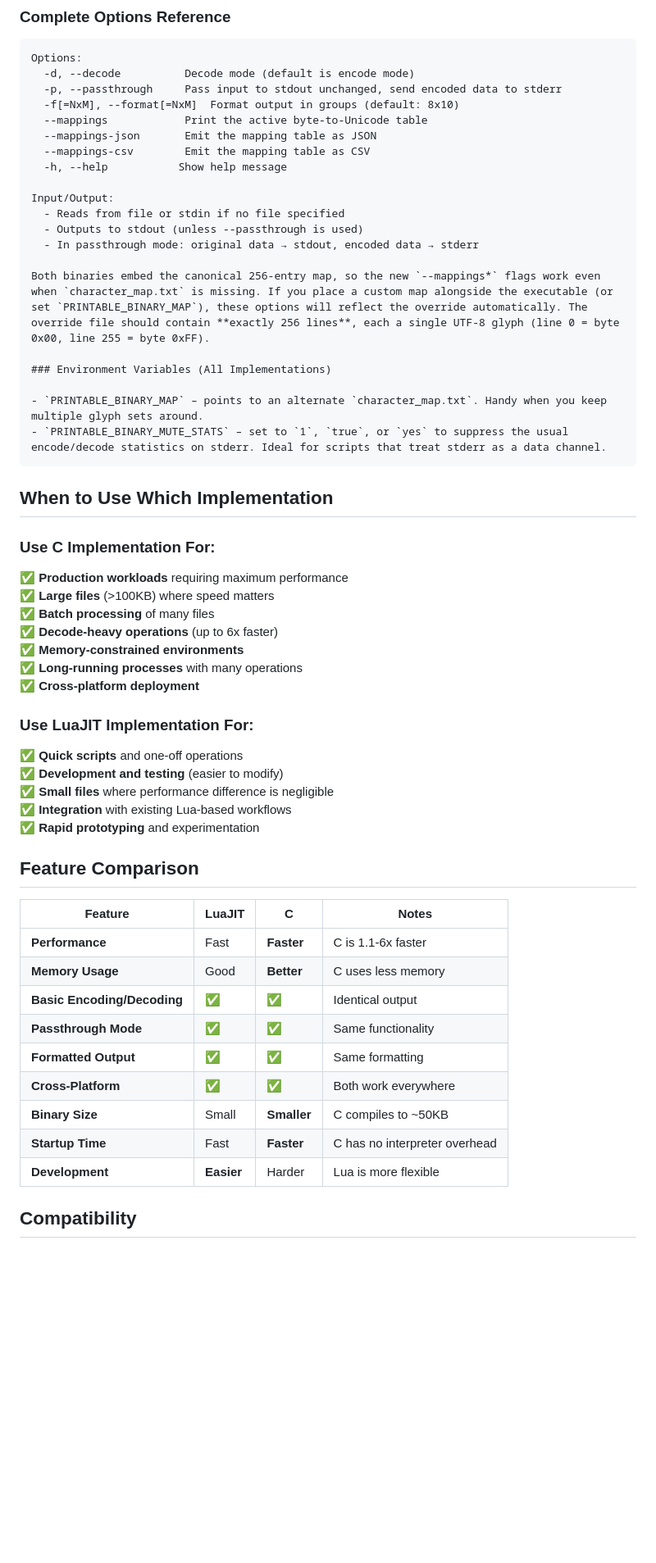
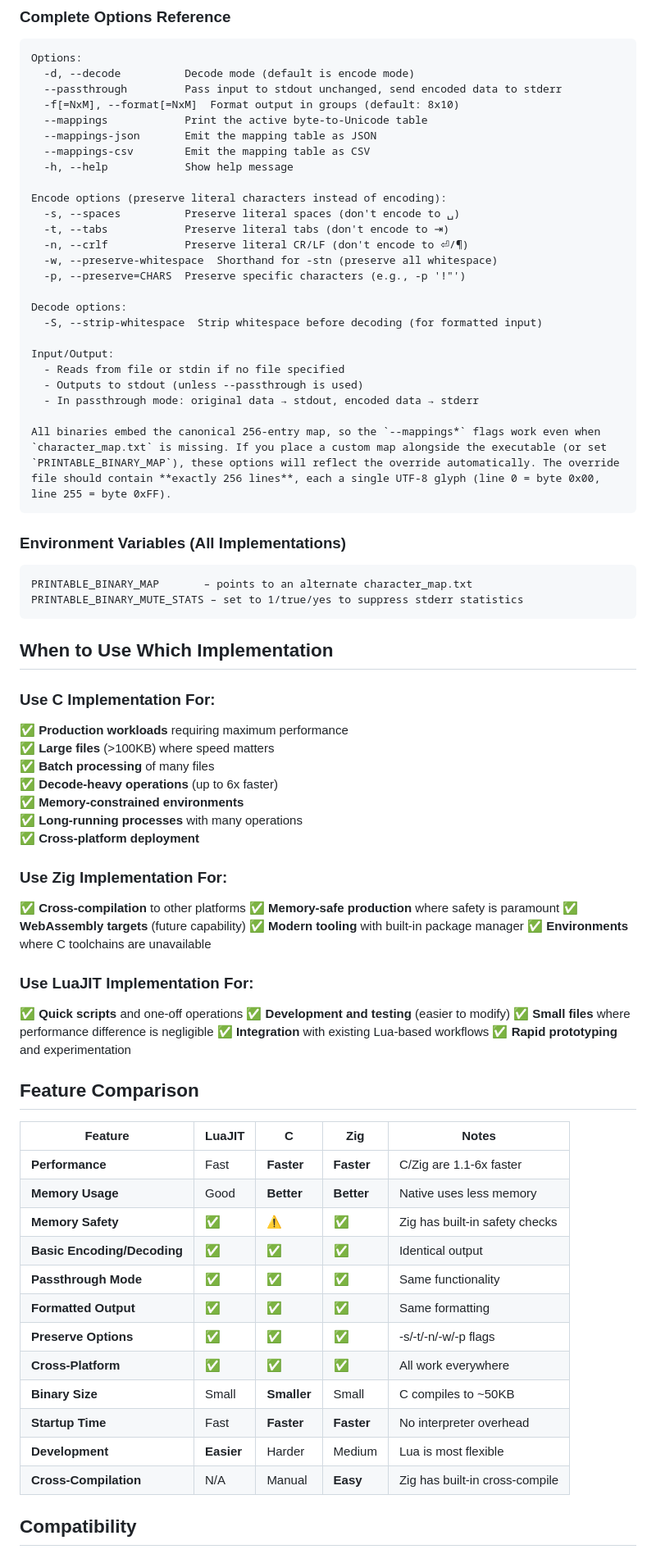
Before and after one commit to pmarreck/printable-binary, a Markdown page: README_IMPLEMENTATIONS.md, the part around one of its changes. Shown at 82% size. Drawn GitHub-style; blank space fills up the shorter version.

````diff
--- a/README_IMPLEMENTATIONS.md
+++ b/README_IMPLEMENTATIONS.md
@@ -162,24 +180,36 @@ echo "Hello" | ./bin/printable_binary | ./bin/printable_binary -d
 ```
 Options:
   -d, --decode          Decode mode (default is encode mode)
-  -p, --passthrough     Pass input to stdout unchanged, send encoded data to stderr
+  --passthrough         Pass input to stdout unchanged, send encoded data to stderr
   -f[=NxM], --format[=NxM]  Format output in groups (default: 8x10)
   --mappings            Print the active byte-to-Unicode table
   --mappings-json       Emit the mapping table as JSON
   --mappings-csv        Emit the mapping table as CSV
-  -h, --help           Show help message
+  -h, --help            Show help message
+
+Encode options (preserve literal characters instead of encoding):
+  -s, --spaces          Preserve literal spaces (don't encode to ␣)
+  -t, --tabs            Preserve literal tabs (don't encode to ⇥)
+  -n, --crlf            Preserve literal CR/LF (don't encode to ⏎/¶)
+  -w, --preserve-whitespace  Shorthand for -stn (preserve all whitespace)
+  -p, --preserve=CHARS  Preserve specific characters (e.g., -p '!"')
+
+Decode options:
+  -S, --strip-whitespace  Strip whitespace before decoding (for formatted input)
 
 Input/Output:
   - Reads from file or stdin if no file specified
   - Outputs to stdout (unless --passthrough is used)
   - In passthrough mode: original data → stdout, encoded data → stderr
 
-Both binaries embed the canonical 256-entry map, so the new `--mappings*` flags work even when `character_map.txt` is missing. If you place a custom map alongside the executable (or set `PRINTABLE_BINARY_MAP`), these options will reflect the override automatically. The override file should contain **exactly 256 lines**, each a single UTF-8 glyph (line 0 = byte 0x00, line 255 = byte 0xFF).
+All binaries embed the canonical 256-entry map, so the `--mappings*` flags work even when `character_map.txt` is missing. If you place a custom map alongside the executable (or set `PRINTABLE_BINARY_MAP`), these options will reflect the override automatically. The override file should contain **exactly 256 lines**, each a single UTF-8 glyph (line 0 = byte 0x00, line 255 = byte 0xFF).
+```
 
 ### Environment Variables (All Implementations)
 
-- `PRINTABLE_BINARY_MAP` – points to an alternate `character_map.txt`. Handy when you keep multiple glyph sets around.
-- `PRINTABLE_BINARY_MUTE_STATS` – set to `1`, `true`, or `yes` to suppress the usual encode/decode statistics on stderr. Ideal for scripts that treat stderr as a data channel.
+```
+PRINTABLE_BINARY_MAP       – points to an alternate character_map.txt
+PRINTABLE_BINARY_MUTE_STATS – set to 1/true/yes to suppress stderr statistics
 ```
 
 ## When to Use Which Implementation
@@ -194,6 +224,14 @@ Both binaries embed the canonical 256-entry map, so the new `--mappings*` flags
 ✅ **Long-running processes** with many operations
 ✅ **Cross-platform deployment**
 
+### Use Zig Implementation For:
+
+✅ **Cross-compilation** to other platforms
+✅ **Memory-safe production** where safety is paramount
+✅ **WebAssembly targets** (future capability)
+✅ **Modern tooling** with built-in package manager
+✅ **Environments** where C toolchains are unavailable
+
 ### Use LuaJIT Implementation For:
 
 ✅ **Quick scripts** and one-off operations
@@ -204,17 +242,20 @@ Both binaries embed the canonical 256-entry map, so the new `--mappings*` flags
 
 ## Feature Comparison
 
-| Feature | LuaJIT | C | Notes |
-|---------|--------|---|-------|
-| **Performance** | Fast | **Faster** | C is 1.1-6x faster |
-| **Memory Usage** | Good | **Better** | C uses less memory |
-| **Basic Encoding/Decoding** | ✅ | ✅ | Identical output |
-| **Passthrough Mode** | ✅ | ✅ | Same functionality |
-| **Formatted Output** | ✅ | ✅ | Same formatting |
-| **Cross-Platform** | ✅ | ✅ | Both work everywhere |
-| **Binary Size** | Small | **Smaller** | C compiles to ~50KB |
-| **Startup Time** | Fast | **Faster** | C has no interpreter overhead |
-| **Development** | **Easier** | Harder | Lua is more flexible |
+| Feature | LuaJIT | C | Zig | Notes |
+|---------|--------|---|-----|-------|
+| **Performance** | Fast | **Faster** | **Faster** | C/Zig are 1.1-6x faster |
+| **Memory Usage** | Good | **Better** | **Better** | Native uses less memory |
+| **Memory Safety** | ✅ | ⚠️ | ✅ | Zig has built-in safety checks |
+| **Basic Encoding/Decoding** | ✅ | ✅ | ✅ | Identical output |
+| **Passthrough Mode** | ✅ | ✅ | ✅ | Same functionality |
+| **Formatted Output** | ✅ | ✅ | ✅ | Same formatting |
+| **Preserve Options** | ✅ | ✅ | ✅ | -s/-t/-n/-w/-p flags |
+| **Cross-Platform** | ✅ | ✅ | ✅ | All work everywhere |
+| **Binary Size** | Small | **Smaller** | Small | C compiles to ~50KB |
+| **Startup Time** | Fast | **Faster** | **Faster** | No interpreter overhead |
+| **Development** | **Easier** | Harder | Medium | Lua is most flexible |
+| **Cross-Compilation** | N/A | Manual | **Easy** | Zig has built-in cross-compile |
 
 ## Compatibility
 
````
Also changed, not shown: other parts of README_IMPLEMENTATIONS.md (+32 -4 lines), README.md (+14 -4 lines).
